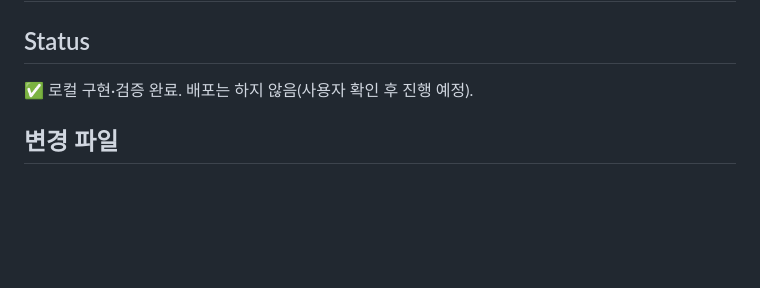
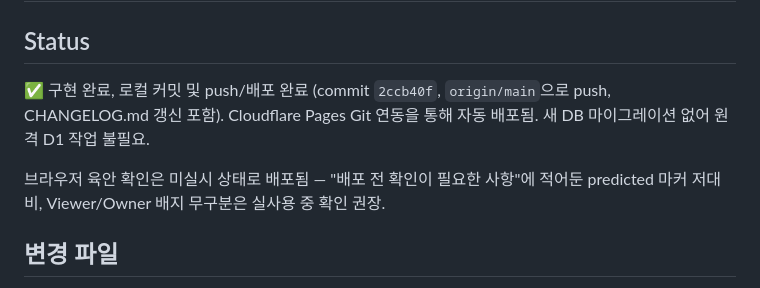
Before and after one commit to cumber96/Product_02, a Markdown page: TASK.md, the part around the change. Drawn GitHub-style; blank space fills up the shorter version.

Commit message:
Record push/deploy status for color token restructure
Co-Authored-By: Claude Sonnet 5 <noreply@anthropic.com>

```diff
--- a/TASK.md
+++ b/TASK.md
@@ -48,7 +48,11 @@ UI 레이아웃/타이포그래피/간격/Radius/기능 동작은 변경하지
 # Result
 
 ## Status
-✅ 로컬 구현·검증 완료. 배포는 하지 않음(사용자 확인 후 진행 예정).
+✅ 구현 완료, 로컬 커밋 및 push/배포 완료 (commit `2ccb40f`, `origin/main`으로 push, CHANGELOG.md 갱신
+포함). Cloudflare Pages Git 연동을 통해 자동 배포됨. 새 DB 마이그레이션 없어 원격 D1 작업 불필요.
+
+브라우저 육안 확인은 미실시 상태로 배포됨 — "배포 전 확인이 필요한 사항"에 적어둔 predicted 마커 저대비,
+Viewer/Owner 배지 무구분은 실사용 중 확인 권장.
 
 ## 변경 파일
 - `style.css` — `:root` 전면 재구성(Primitive → Semantic), 모든 색상 `var()` 참조 교체, 하드코딩
```
